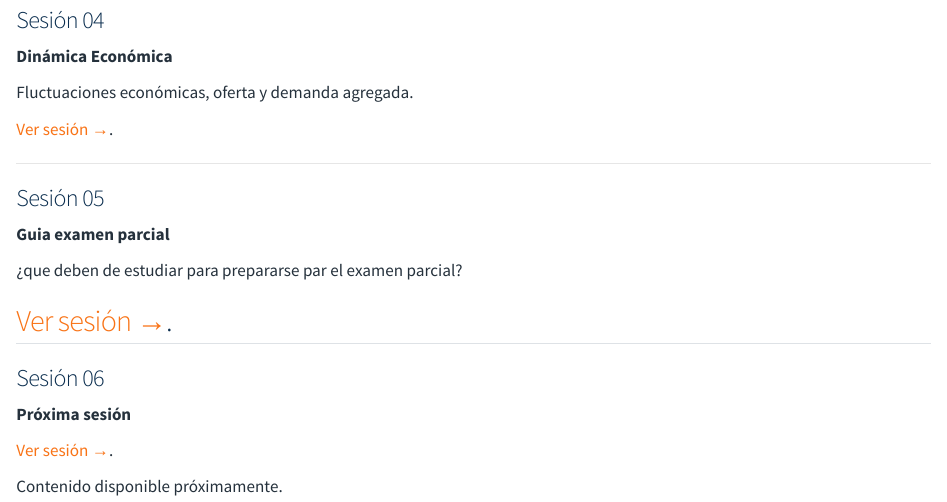
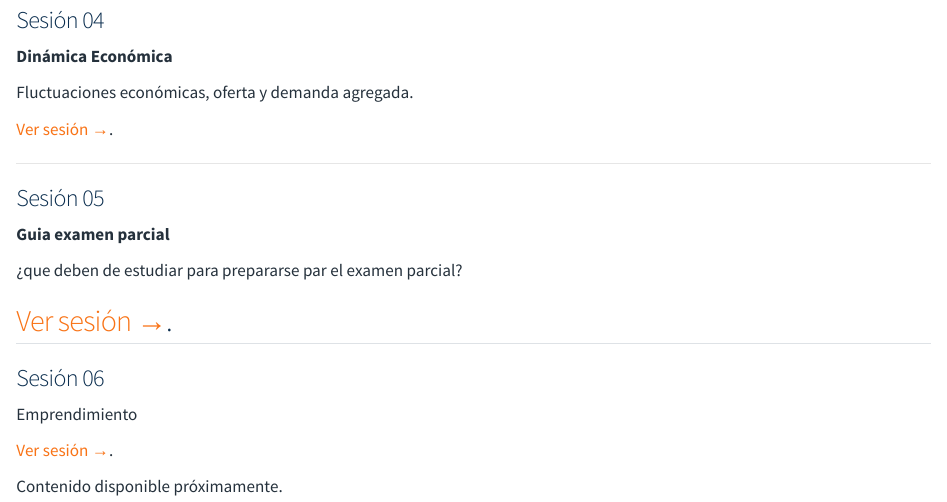
Before and after one commit to paulo-garrido/macroeconomia-200fp, a Quarto document (sesiones/index.qmd): the page in a window 1100 px wide, from 870 px down. Rendered offline with R 4.5, knitr and Pandoc in place of Quarto, with nearby package versions.

Commit message:
“emprendimiento”

```diff
--- a/sesiones/index.qmd
+++ b/sesiones/index.qmd
@@ -65,7 +65,7 @@ Fluctuaciones económicas, oferta y demanda agregada.
 
 ### Sesión 06
 
-**Próxima sesión**
+Emprendimiento
 
 [Ver sesión →](sesion0.qmd).
 
```
